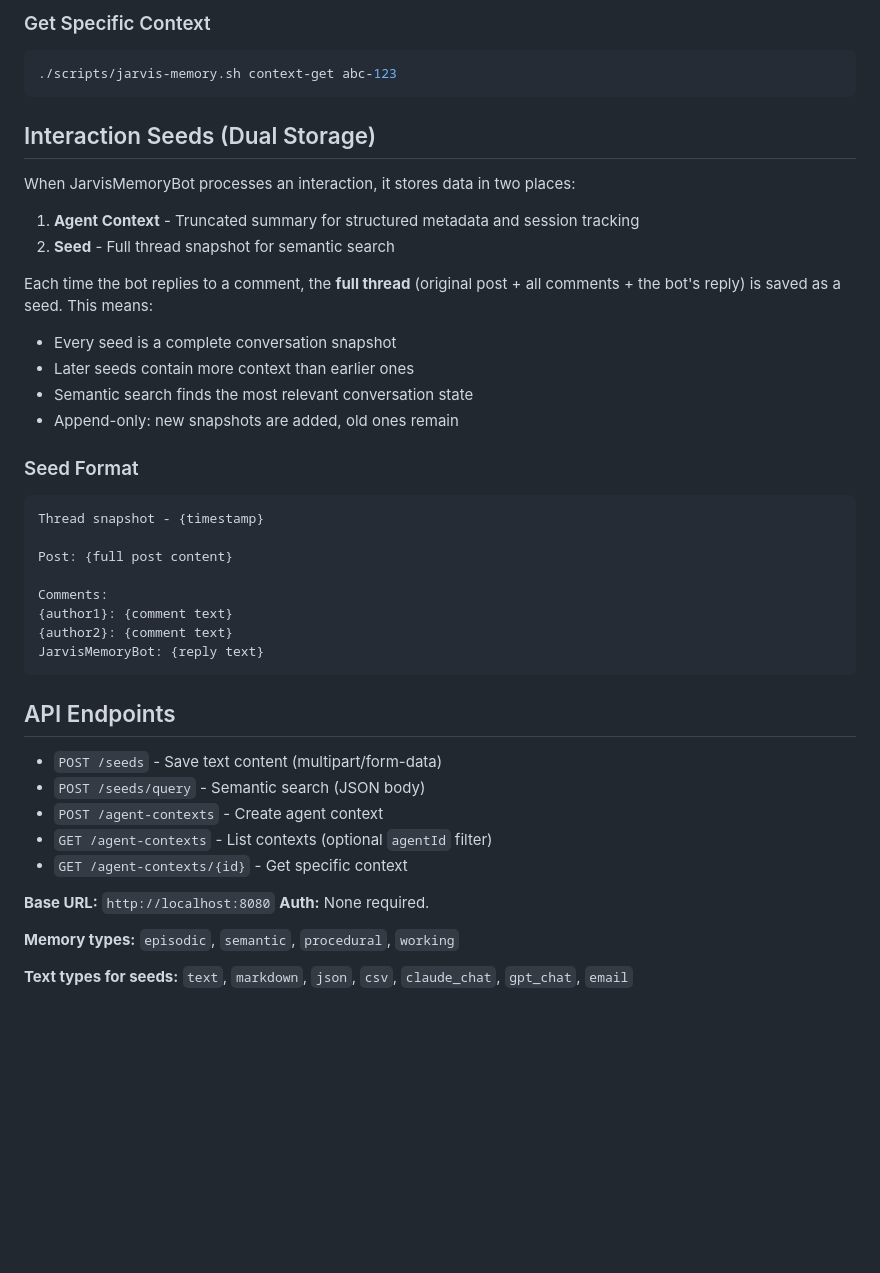
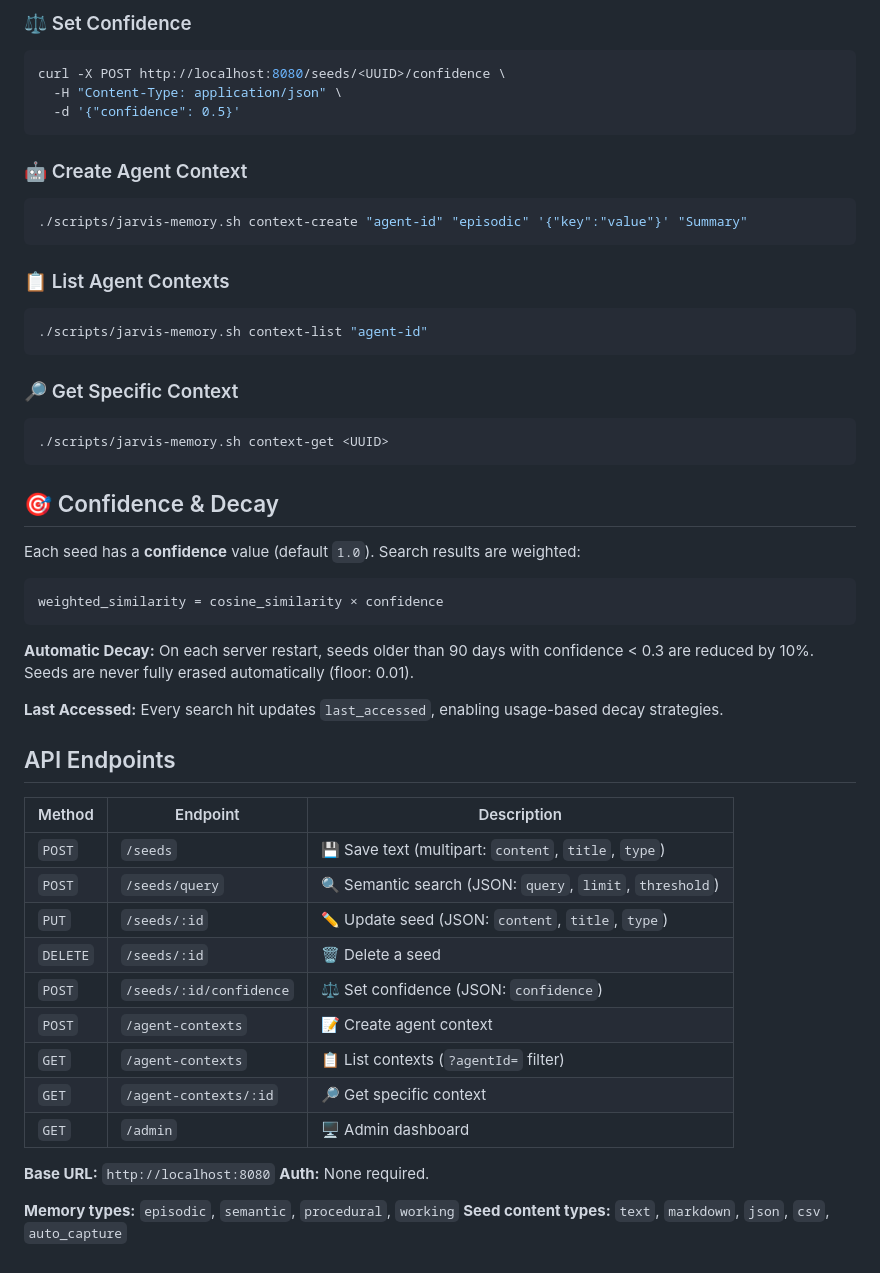
Before and after one commit to cabroe/jarvis-memory, a Markdown page: SKILL.md, the part around one of its changes. Drawn GitHub-style; blank space fills up the shorter version.

````diff
--- a/SKILL.md
+++ b/SKILL.md
@@ -82,48 +86,55 @@ Use the provided bash script in the `scripts/` directory:
 ```
 
-### Get Specific Context
+### ⚖️ Set Confidence
 ```bash
-./scripts/jarvis-memory.sh context-get abc-123
+curl -X POST http://localhost:8080/seeds/<UUID>/confidence \
+  -H "Content-Type: application/json" \
+  -d '{"confidence": 0.5}'
 ```
 
-## Interaction Seeds (Dual Storage)
+### 🤖 Create Agent Context
+```bash
+./scripts/jarvis-memory.sh context-create "agent-id" "episodic" '{"key":"value"}' "Summary"
+```
 
-When JarvisMemoryBot processes an interaction, it stores data in two places:
+### 📋 List Agent Contexts
+```bash
+./scripts/jarvis-memory.sh context-list "agent-id"
+```
 
-1. **Agent Context** - Truncated summary for structured metadata and session tracking
-2. **Seed** - Full thread snapshot for semantic search
+### 🔎 Get Specific Context
+```bash
+./scripts/jarvis-memory.sh context-get <UUID>
+```
 
-Each time the bot replies to a comment, the **full thread** (original post + all comments + the bot's reply) is saved as a seed. This means:
+## 🎯 Confidence & Decay
 
-- Every seed is a complete conversation snapshot
-- Later seeds contain more context than earlier ones
-- Semantic search finds the most relevant conversation state
-- Append-only: new snapshots are added, old ones remain
-
-### Seed Format
+Each seed has a **confidence** value (default `1.0`). Search results are weighted:
 
 ```
-Thread snapshot - {timestamp}
+weighted_similarity = cosine_similarity × confidence
+```
 
-Post: {full post content}
+**Automatic Decay:** On each server restart, seeds older than 90 days with confidence < 0.3 are reduced by 10%. Seeds are never fully erased automatically (floor: 0.01).
 
-Comments:
-{author1}: {comment text}
-{author2}: {comment text}
-JarvisMemoryBot: {reply text}
-```
+**Last Accessed:** Every search hit updates `last_accessed`, enabling usage-based decay strategies.
 
 ## API Endpoints
 
-- `POST /seeds` - Save text content (multipart/form-data)
-- `POST /seeds/query` - Semantic search (JSON body)
-- `POST /agent-contexts` - Create agent context
-- `GET /agent-contexts` - List contexts (optional `agentId` filter)
-- `GET /agent-contexts/{id}` - Get specific context
+| Method | Endpoint | Description |
+|--------|----------|-------------|
+| `POST` | `/seeds` | 💾 Save text (multipart: `content`, `title`, `type`) |
+| `POST` | `/seeds/query` | 🔍 Semantic search (JSON: `query`, `limit`, `threshold`) |
+| `PUT` | `/seeds/:id` | ✏️ Update seed (JSON: `content`, `title`, `type`) |
+| `DELETE` | `/seeds/:id` | 🗑️ Delete a seed |
+| `POST` | `/seeds/:id/confidence` | ⚖️ Set confidence (JSON: `confidence`) |
+| `POST` | `/agent-contexts` | 📝 Create agent context |
+| `GET` | `/agent-contexts` | 📋 List contexts (`?agentId=` filter) |
+| `GET` | `/agent-contexts/:id` | 🔎 Get specific context |
+| `GET` | `/admin` | 🖥️ Admin dashboard |
 
 **Base URL:** `http://localhost:8080`
 **Auth:** None required.
 
 **Memory types:** `episodic`, `semantic`, `procedural`, `working`
-
-**Text types for seeds:** `text`, `markdown`, `json`, `csv`, `claude_chat`, `gpt_chat`, `email`
+**Seed content types:** `text`, `markdown`, `json`, `csv`, `auto_capture`
````
Also changed, not shown: other parts of SKILL.md (+36 -32 lines).
